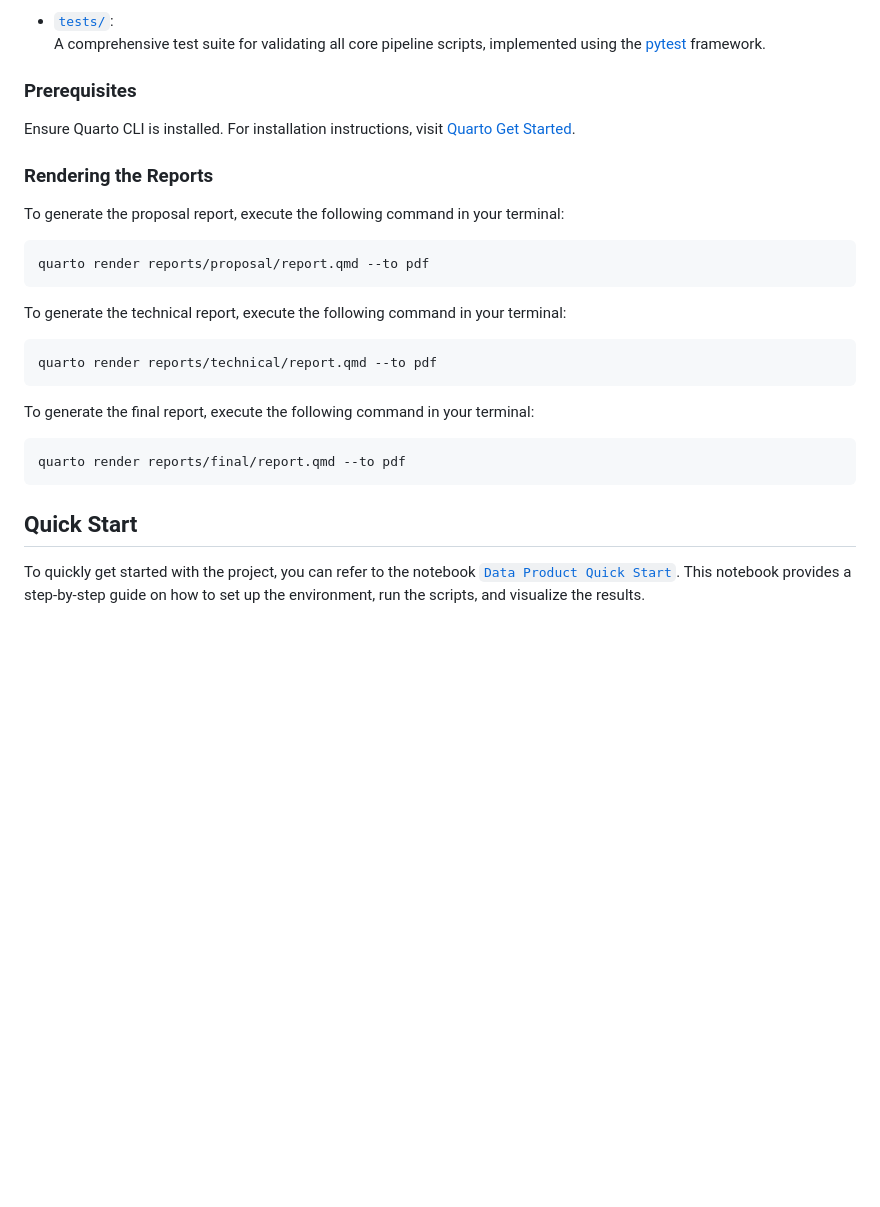
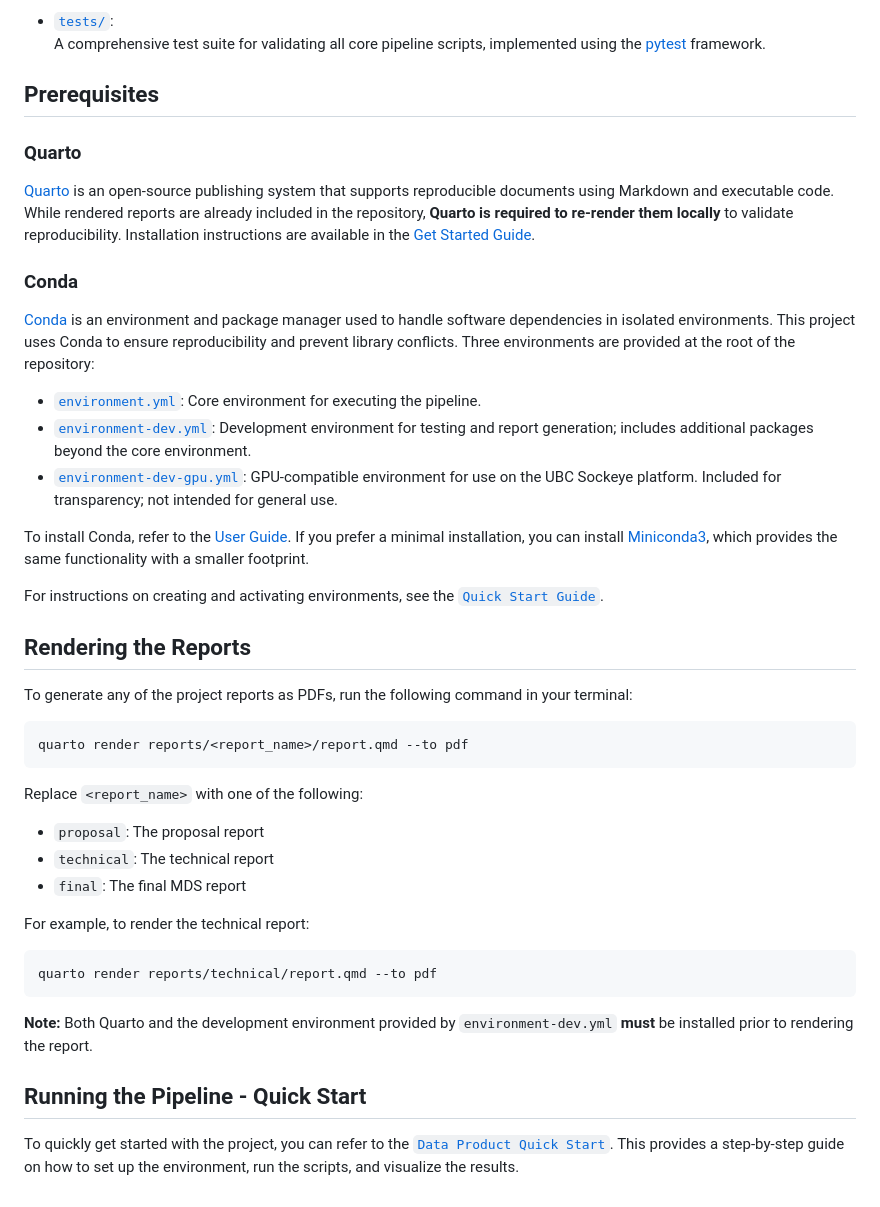
Before and after one commit to ptompalski/MDSAfforestationMonitoring, a Markdown page: README.md, the part around one of its changes. Drawn GitHub-style; blank space fills up the shorter version.

Commit message:
refine prereqs and rendering section

````diff
--- a/README.md
+++ b/README.md
@@ -91,30 +90,46 @@ The deliverables are organized into the following directories:
 - [`tests/`](./tests/):
   A comprehensive test suite for validating all core pipeline scripts, implemented using the [pytest](https://docs.pytest.org/en/stable/) framework.
 
-### Prerequisites
+## Prerequisites
 
-Ensure Quarto CLI is installed. For installation instructions, visit [Quarto Get Started](https://quarto.org/docs/get-started/).
+### Quarto
 
-### Rendering the Reports
+[Quarto](https://quarto.org/) is an open-source publishing system that supports reproducible documents using Markdown and executable code. While rendered reports are already included in the repository, **Quarto is required to re-render them locally** to validate reproducibility. Installation instructions are available in the [Get Started Guide](https://quarto.org/docs/get-started/).
 
-To generate the proposal report, execute the following command in your terminal:
+### Conda
 
-``` bash
-quarto render reports/proposal/report.qmd --to pdf
+[Conda](https://docs.conda.io/projects/conda/en/latest/index.html) is an environment and package manager used to handle software dependencies in isolated environments. This project uses Conda to ensure reproducibility and prevent library conflicts. Three environments are provided at the root of the repository:
+
+- [`environment.yml`](./environment.yml): Core environment for executing the pipeline.
+- [`environment-dev.yml`](./environment-dev.yml): Development environment for testing and report generation; includes additional packages beyond the core environment.
+- [`environment-dev-gpu.yml`](./environment-dev-gpu.yml): GPU-compatible environment for use on the UBC Sockeye platform. Included for transparency; not intended for general use.
+
+To install Conda, refer to the [User Guide](https://docs.conda.io/projects/conda/en/latest/user-guide/index.html). If you prefer a minimal installation, you can install [Miniconda3](https://docs.conda.io/en/latest/miniconda.html), which provides the same functionality with a smaller footprint.
+
+For instructions on creating and activating environments, see the [`Quick Start Guide`](./notebooks/data_product_quickstart.ipynb).
+
+## Rendering the Reports
+
+To generate any of the project reports as PDFs, run the following command in your terminal:
+
+```bash
+quarto render reports/<report_name>/report.qmd --to pdf
 ```
 
-To generate the technical report, execute the following command in your terminal:
+Replace `<report_name>` with one of the following:
 
-``` bash
+- `proposal`: The proposal report
+- `technical`: The technical report
+- `final`: The final MDS report
+
+For example, to render the technical report:
+
+```bash
 quarto render reports/technical/report.qmd --to pdf
 ```
 
-To generate the final report, execute the following command in your terminal:
+**Note:** Both Quarto and the development environment provided by `environment-dev.yml` **must** be installed prior to rendering the report.
 
-``` bash
-quarto render reports/final/report.qmd --to pdf
-```
+## Running the Pipeline - Quick Start
 
-## Quick Start
-
-To quickly get started with the project, you can refer to the notebook [`Data Product Quick Start`](./notebooks/data_product_quickstart.ipynb). This notebook provides a step-by-step guide on how to set up the environment, run the scripts, and visualize the results.
+To quickly get started with the project, you can refer to the [`Data Product Quick Start`](./notebooks/data_product_quickstart.ipynb). This provides a step-by-step guide on how to set up the environment, run the scripts, and visualize the results.
````
Also changed, not shown: other parts of README.md (+0 -1 lines).
